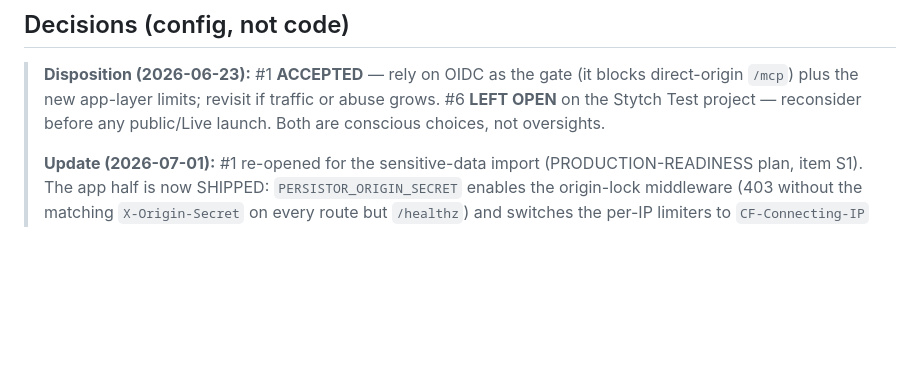
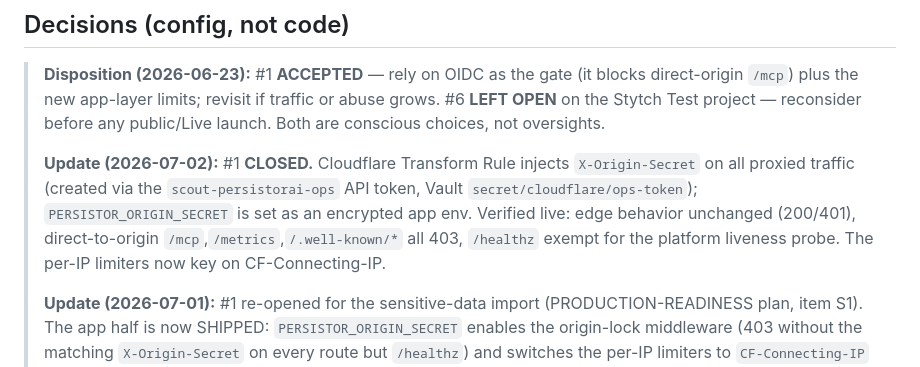
Before and after one commit to persistorai/persistor, a Markdown page: deploy/do/security-hardening.md, the part around the change. Drawn GitHub-style; blank space fills up the shorter version.

Commit message:
docs(deploy): record S1b closure — origin lock live, WAF bypass closed

```diff
--- a/deploy/do/security-hardening.md
+++ b/deploy/do/security-hardening.md
@@ -40,6 +40,13 @@ was originally written for a tailnet-bound daemon.
 > blocks direct-origin `/mcp`) plus the new app-layer limits; revisit if traffic
 > or abuse grows. #6 **LEFT OPEN** on the Stytch Test project — reconsider before
 > any public/Live launch. Both are conscious choices, not oversights.
+>
+> **Update (2026-07-02):** #1 **CLOSED.** Cloudflare Transform Rule injects
+> `X-Origin-Secret` on all proxied traffic (created via the `scout-persistorai-ops`
+> API token, Vault `secret/cloudflare/ops-token`); `PERSISTOR_ORIGIN_SECRET` is set
+> as an encrypted app env. Verified live: edge behavior unchanged (200/401),
+> direct-to-origin `/mcp`,`/metrics`,`/.well-known/*` all 403, `/healthz` exempt for
+> the platform liveness probe. The per-IP limiters now key on CF-Connecting-IP.
 >
 > **Update (2026-07-01):** #1 re-opened for the sensitive-data import
 > (PRODUCTION-READINESS plan, item S1). The app half is now SHIPPED:
```
